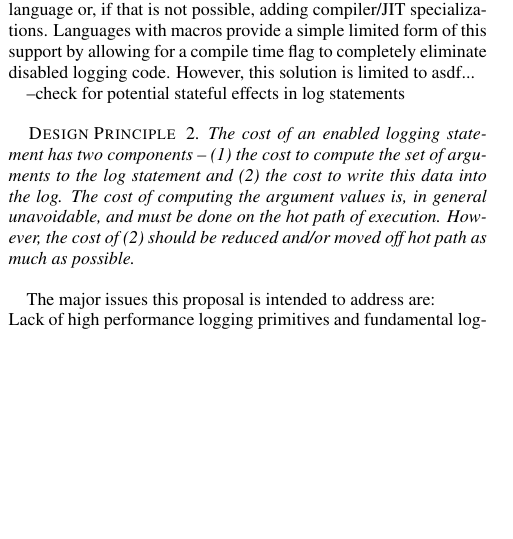
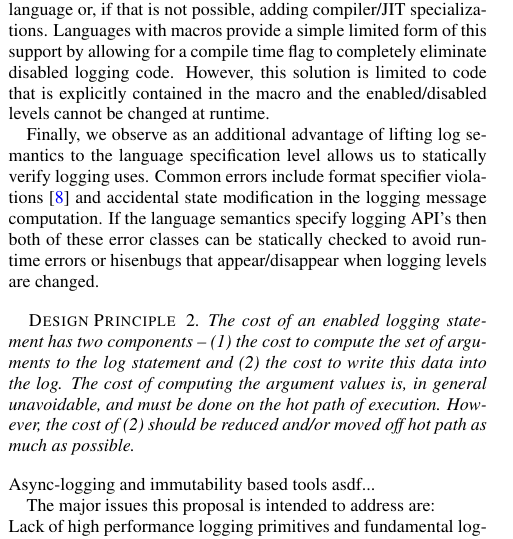
Before and after one commit to mrkmarron/NativeLogger, a LaTeX paper (papers/languageLevelLogging/LanguageLevelLogging.tex, which reads papers/languageLevelLogging/design.tex): part of one column of page 2 of 3, cut so that both start at the same text, the shorter picture padded with empty space. Compiled offline with pdfLaTeX.

Commit message:
quick sync

```diff
--- a/papers/languageLevelLogging/design.tex
+++ b/papers/languageLevelLogging/design.tex
@@ -7,31 +7,36 @@ these into two classes -- performance oriented and functionality oriented.
 \label{subsec:performancedesign}
 
 \begin{design}
-The cost of a \textbf{disabled logging} statement, one that is at a logging level that is disabled, should
-have \textbf{zero-cost} at runtime. This includes both the direct cost of the logging action and the indirect cost
-of of building a format string and processing any arguments.
+The cost of a \textbf{disabled logging} statement, one that is at a logging level that is disabled,
+should have \textbf{zero-cost} at runtime. This includes both the direct cost of the logging action
+and the indirect cost of of building a format string and processing any arguments.
 \end{design}
-For logging frameworks that are included as libraries the compiler/JIT does not, in general, have any deep understanding
-of the enabled/disabled semantics of the logger. As a result it will not be able to fully eliminate dead-code associated
-with disabled logging statements and will pay an, individually small but widespread, parasitic cost for these disabled logging
-statements. These costs can be very difficult to diagnose, as they are widely dispersed and individually small, but can add
-up to several percentage points of application runtime.
+For logging frameworks that are included as libraries the compiler/JIT does not, in general, have
+any deep understanding of the enabled/disabled semantics of the logger. As a result it will not be
+able to fully eliminate dead-code associated with disabled logging statements and will pay an,
+individually small but widespread, parasitic cost for these disabled logging statements. These
+costs can be very difficult to diagnose, as they are widely dispersed and individually small, but can
+add up to several percentage points of application runtime.
 
-To avoid these parasitic costs we propose including logging as a set of intrinsics included in the specification of the
-programming language or, if that is not possible, adding compiler/JIT specializations. Languages with macros provide a
-simple limited form of this support by allowing for a compile time flag to completely eliminate disabled logging code. However,
-this solution is limited to asdf...
+To avoid these parasitic costs we propose including logging as a set of intrinsics included in the
+specification of the programming language or, if that is not possible, adding compiler/JIT specializations.
+Languages with macros provide a simple limited form of this support by allowing for a compile time flag
+to completely eliminate disabled logging code. However, this solution is limited to code that is explicitly
+contained in the macro and the enabled/disabled levels cannot be changed at runtime.
 
-
---check for potential stateful effects in log statements
+Finally, we observe as an additional advantage of lifting log semantics to the language specification level
+allows us to statically verify logging uses. Common errors include format specifier violations~\cite{tyepcheckprintf}
+and accidental state modification in the logging message computation. If the language semantics specify
+logging API's then both of these error classes can be statically checked to avoid runtime errors or hisenbugs
+that appear/disappear when logging levels are changed.
 
 \begin{design}
-The cost of an enabled logging statement has two components -- (1) the cost to compute the set of arguments to the
-log statement and (2) the cost to write this data into the log. The cost of computing the argument values is, in general unavoidable,
-and must be done on the hot path of execution. However, the cost of (2) should be reduced and/or moved off hot path as much
-as possible.
+The cost of an enabled logging statement has two components -- (1) the cost to compute the set of
+arguments to the log statement and (2) the cost to write this data into the log. The cost of computing
+the argument values is, in general unavoidable, and must be done on the hot path of execution. However,
+the cost of (2) should be reduced and/or moved off hot path as much as possible.
 \end{design}
-
+Async-logging and immutability based tools asdf...
 
 
 
```
Also changed, not shown: papers/languageLevelLogging/bibfile.bib (+7 -0 lines), 1 other file.
